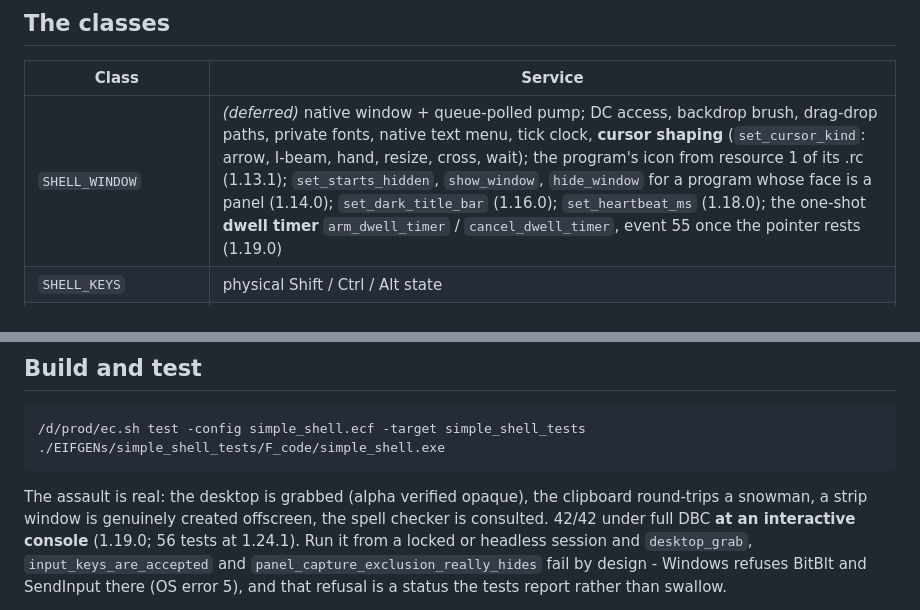
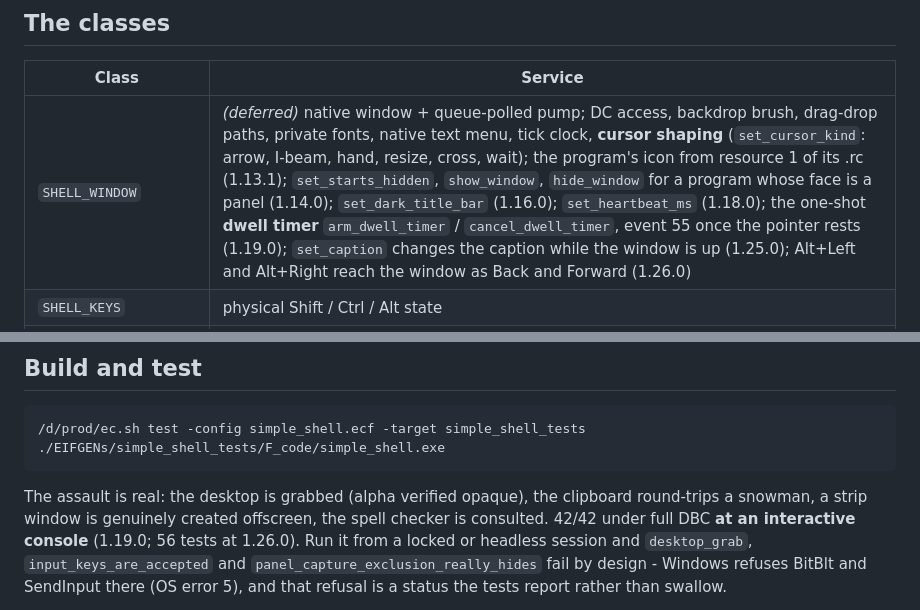
Before and after one commit to simple-eiffel/simple_shell, a Markdown page: README.md, 2 parts joined by grey strips. GitHub-like rendering.

```diff
--- a/README.md
+++ b/README.md
@@ -57,7 +57,7 @@ end
 
 | Class | Service |
 |---|---|
-| `SHELL_WINDOW` | *(deferred)* native window + queue-polled pump; DC access, backdrop brush, drag-drop paths, private fonts, native text menu, tick clock, **cursor shaping** (`set_cursor_kind`: arrow, I-beam, hand, resize, cross, wait); the program's icon from resource 1 of its .rc (1.13.1); `set_starts_hidden`, `show_window`, `hide_window` for a program whose face is a panel (1.14.0); `set_dark_title_bar` (1.16.0); `set_heartbeat_ms` (1.18.0); the one-shot **dwell timer** `arm_dwell_timer` / `cancel_dwell_timer`, event 55 once the pointer rests (1.19.0) |
+| `SHELL_WINDOW` | *(deferred)* native window + queue-polled pump; DC access, backdrop brush, drag-drop paths, private fonts, native text menu, tick clock, **cursor shaping** (`set_cursor_kind`: arrow, I-beam, hand, resize, cross, wait); the program's icon from resource 1 of its .rc (1.13.1); `set_starts_hidden`, `show_window`, `hide_window` for a program whose face is a panel (1.14.0); `set_dark_title_bar` (1.16.0); `set_heartbeat_ms` (1.18.0); the one-shot **dwell timer** `arm_dwell_timer` / `cancel_dwell_timer`, event 55 once the pointer rests (1.19.0); `set_caption` changes the caption while the window is up (1.25.0); Alt+Left and Alt+Right reach the window as Back and Forward (1.26.0) |
 | `SHELL_KEYS` | physical Shift / Ctrl / Alt state |
 | `SHELL_CLIPBOARD` | Unicode text get/set, and every bitmap read, with history-manager retry (size read-back since 1.12.1); 1M-character headroom; **bitmap put and get** (`set_image`, CF_DIB from an ARGB32 buffer; `image_into`, the DIB back into an ARGB32 buffer, 24/32-bit, alpha forced opaque, refused rather than overrun on a size mismatch) with size read-back |
 | `SHELL_INPUT` | **synthesised input** via SendInput: `pointer_x` / `pointer_y` (calibration), `click_at` (focus lands and stays) / `click_at_quietly` (pointer and foreground restored), `press_chord`, `paste`, `press_enter`, Unicode `type_text`; virtual-desktop bounds guard on every click |
@@ -140,7 +140,7 @@ keystroke. See *Build and test*.
 The assault is real: the desktop is grabbed (alpha verified opaque), the
 clipboard round-trips a snowman, a strip window is genuinely created
 offscreen, the spell checker is consulted. 42/42 under full DBC **at an
-interactive console** (1.19.0; 56 tests at 1.24.1). Run it from a locked or
+interactive console** (1.19.0; 56 tests at 1.26.0). Run it from a locked or
 headless session and `desktop_grab`, `input_keys_are_accepted` and
 `panel_capture_exclusion_really_hides` fail by design - Windows refuses
 BitBlt and SendInput there (OS error 5), and that refusal is a status the
```
Also changed, not shown: .eiffel-workflow/evidence/design-scan-since-ca43280.md (added, +44 -0 lines).
